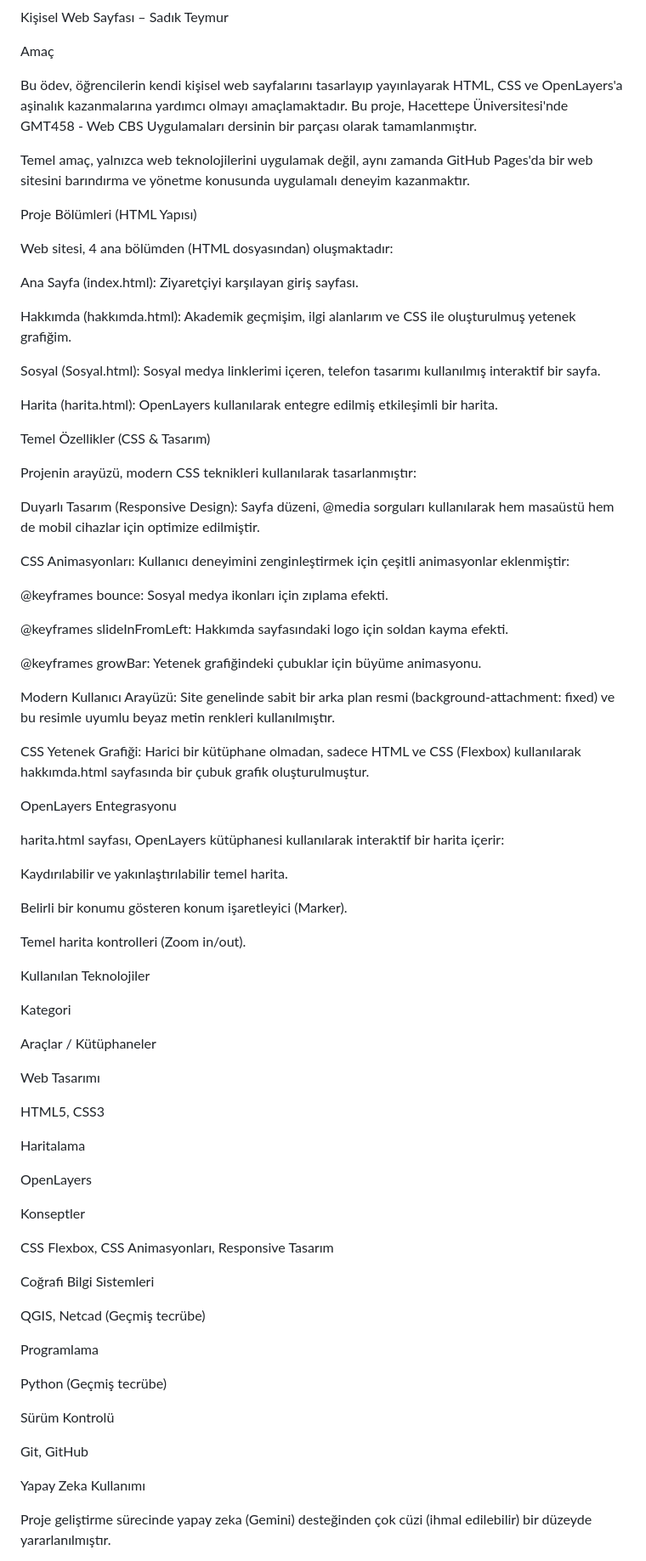
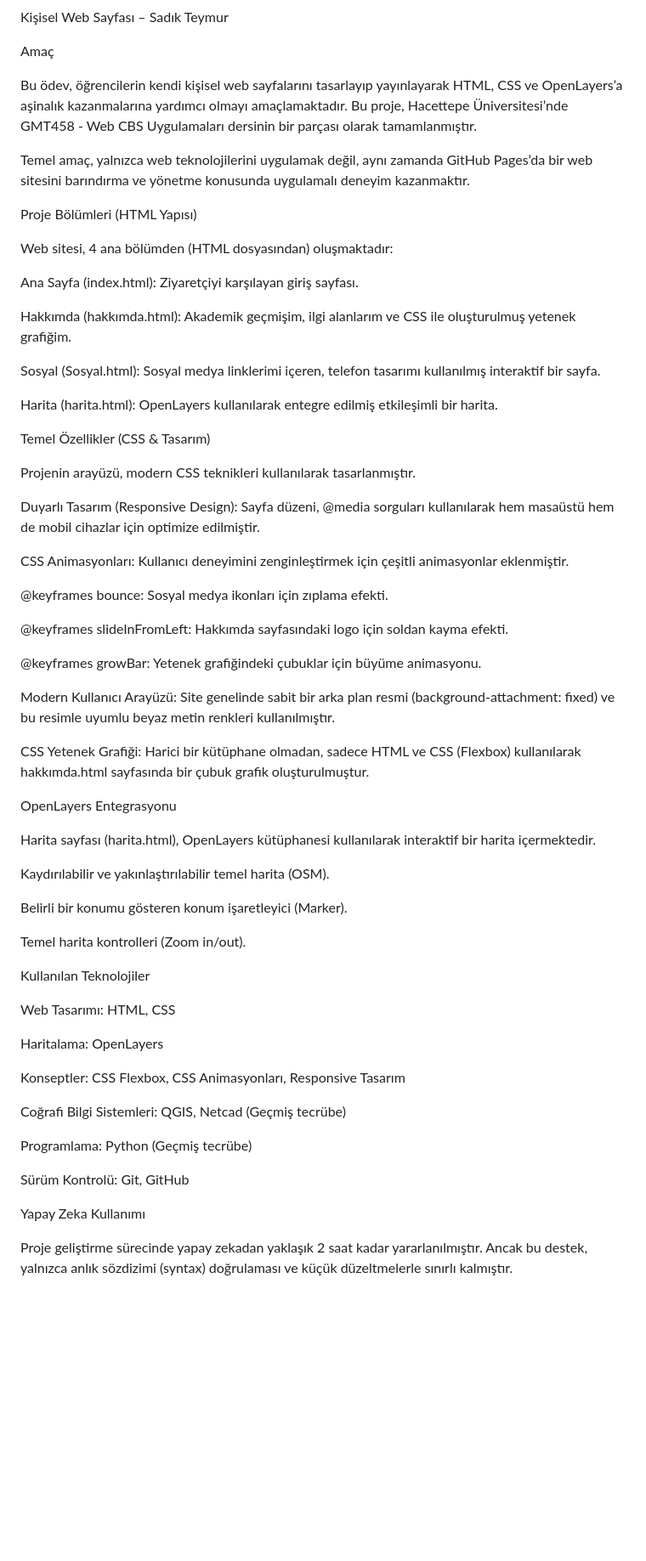
Before and after one commit to teymursadik/personal-web-page-teymursadik, a Markdown page: README.md, the part around one of its changes. Shown at 85% size. GitHub-like rendering; blank space fills up the shorter version.

Commit message:
README.md güncellendi

```diff
--- a/README.md
+++ b/README.md
@@ -2,9 +2,9 @@ Kişisel Web Sayfası – Sadık Teymur
 
 Amaç
 
-Bu ödev, öğrencilerin kendi kişisel web sayfalarını tasarlayıp yayınlayarak HTML, CSS ve OpenLayers'a aşinalık kazanmalarına yardımcı olmayı amaçlamaktadır. Bu proje, Hacettepe Üniversitesi'nde GMT458 - Web CBS Uygulamaları dersinin bir parçası olarak tamamlanmıştır.
+Bu ödev, öğrencilerin kendi kişisel web sayfalarını tasarlayıp yayınlayarak HTML, CSS ve OpenLayers’a aşinalık kazanmalarına yardımcı olmayı amaçlamaktadır. Bu proje, Hacettepe Üniversitesi’nde GMT458 - Web CBS Uygulamaları dersinin bir parçası olarak tamamlanmıştır.
 
-Temel amaç, yalnızca web teknolojilerini uygulamak değil, aynı zamanda GitHub Pages'da bir web sitesini barındırma ve yönetme konusunda uygulamalı deneyim kazanmaktır.
+Temel amaç, yalnızca web teknolojilerini uygulamak değil, aynı zamanda GitHub Pages’da bir web sitesini barındırma ve yönetme konusunda uygulamalı deneyim kazanmaktır.
 
 Proje Bölümleri (HTML Yapısı)
 
@@ -20,11 +20,11 @@ Harita (harita.html): OpenLayers kullanılarak entegre edilmiş etkileşimli bir
 
 Temel Özellikler (CSS & Tasarım)
 
-Projenin arayüzü, modern CSS teknikleri kullanılarak tasarlanmıştır:
+Projenin arayüzü, modern CSS teknikleri kullanılarak tasarlanmıştır.
 
 Duyarlı Tasarım (Responsive Design): Sayfa düzeni, @media sorguları kullanılarak hem masaüstü hem de mobil cihazlar için optimize edilmiştir.
 
-CSS Animasyonları: Kullanıcı deneyimini zenginleştirmek için çeşitli animasyonlar eklenmiştir:
+CSS Animasyonları: Kullanıcı deneyimini zenginleştirmek için çeşitli animasyonlar eklenmiştir.
 
 @keyframes bounce: Sosyal medya ikonları için zıplama efekti.
 
@@ -38,9 +38,9 @@ CSS Yetenek Grafiği: Harici bir kütüphane olmadan, sadece HTML ve CSS (Flexbo
 
 OpenLayers Entegrasyonu
 
-harita.html sayfası, OpenLayers kütüphanesi kullanılarak interaktif bir harita içerir:
+Harita sayfası (harita.html), OpenLayers kütüphanesi kullanılarak interaktif bir harita içermektedir.
 
-Kaydırılabilir ve yakınlaştırılabilir temel harita.
+Kaydırılabilir ve yakınlaştırılabilir temel harita (OSM).
 
 Belirli bir konumu gösteren konum işaretleyici (Marker).
 
@@ -48,35 +48,20 @@ Temel harita kontrolleri (Zoom in/out).
 
 Kullanılan Teknolojiler
 
-Kategori
+Web Tasarımı: HTML, CSS
 
-Araçlar / Kütüphaneler
+Haritalama: OpenLayers
 
-Web Tasarımı
+Konseptler: CSS Flexbox, CSS Animasyonları, Responsive Tasarım
 
-HTML5, CSS3
+Coğrafi Bilgi Sistemleri: QGIS, Netcad (Geçmiş tecrübe)
 
-Haritalama
+Programlama: Python (Geçmiş tecrübe)
 
-OpenLayers
-
-Konseptler
-
-CSS Flexbox, CSS Animasyonları, Responsive Tasarım
-
-Coğrafi Bilgi Sistemleri
-
-QGIS, Netcad (Geçmiş tecrübe)
-
-Programlama
-
-Python (Geçmiş tecrübe)
-
-Sürüm Kontrolü
-
-Git, GitHub
+Sürüm Kontrolü: Git, GitHub
 
 Yapay Zeka Kullanımı
 
-Proje geliştirme sürecinde yapay zeka (Gemini) desteğinden çok cüzi (ihmal edilebilir) bir düzeyde yararlanılmıştır.
+Proje geliştirme sürecinde yapay zekadan  yaklaşık 2 saat kadar yararlanılmıştır.
+Ancak bu destek, yalnızca anlık sözdizimi (syntax) doğrulaması ve küçük düzeltmelerle sınırlı kalmıştır.
 
```
Also changed, not shown: other parts of README.md (+8 -13 lines).
